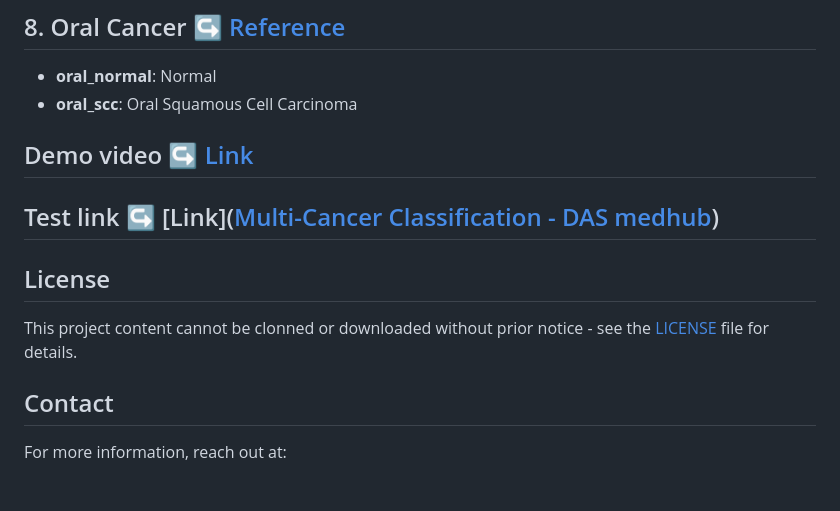
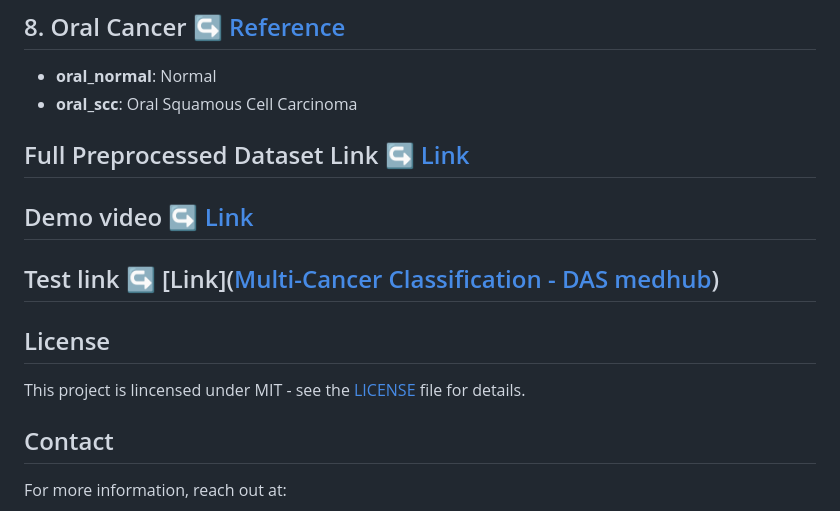
Before and after one commit to Sebukpor/multi-cancer-classification, a Markdown page: README.md, the part around the change. GitHub-like rendering; blank space fills up the shorter version.

```diff
--- a/README.md
+++ b/README.md
@@ -136,13 +136,13 @@ The model classifies the following cancer types:
 - **oral_scc**: Oral Squamous Cell Carcinoma
 
 
-
+## Full Preprocessed Dataset Link ↪ [Link](https://www.kaggle.com/datasets/maestroalert/cancer)
 ## Demo video ↪ [Link](https://youtu.be/GQ7QS0NIviA?si=IRA5Ncn5bzYd0wdm)
 ## Test link ↪ [Link]([Multi-Cancer Classification - DAS medhub](https://sebukpor.github.io/multi-cancer-classification/))
 
 
 ## License
-This project content cannot be clonned or downloaded without prior notice - see the [LICENSE](LICENSE) file for details.
+This project is lincensed under MIT - see the [LICENSE](LICENSE) file for details.
 
 ## Contact
 For more information, reach out at:
```
